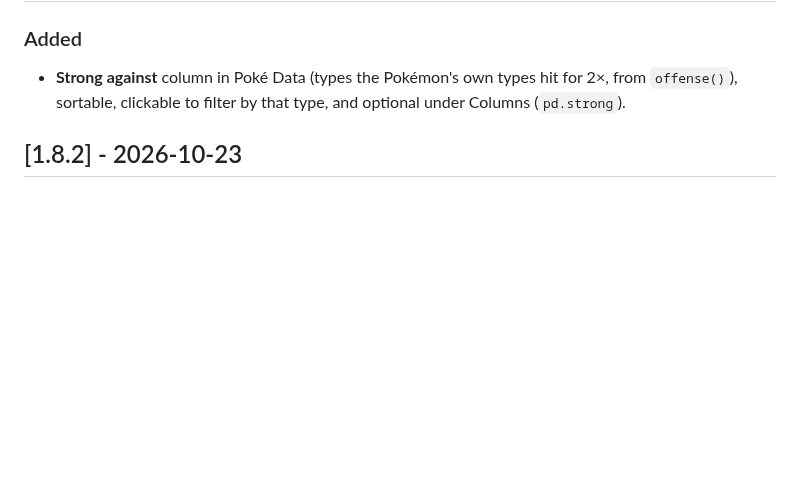
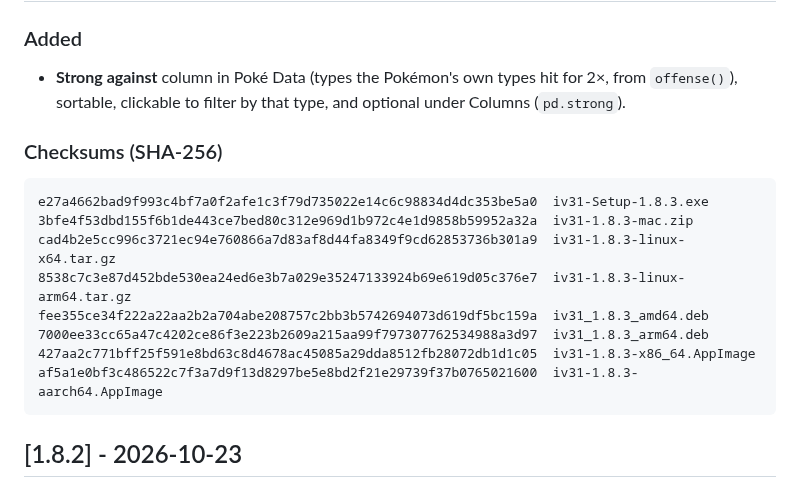
Before and after one commit to scooby5328-design/iV31, a Markdown page: CHANGELOG.md, the part around the change. Rendered like a GitHub page; blank space fills up the shorter version.

Commit message:
Add the 1.8.3 checksums to the changelog
Co-Authored-By: Claude Opus 5.5 <noreply@anthropic.com>
Claude-Session: https://claude.ai/code/session_012ASgdvnYCFA2CoXBysf8wz

````diff
--- a/CHANGELOG.md
+++ b/CHANGELOG.md
@@ -13,6 +13,19 @@ The format follows [Keep a Changelog](https://keepachangelog.com/en/1.1.0/), and
 
 ### Added
 - **Strong against** column in Poké Data (types the Pokémon's own types hit for 2×, from `offense()`), sortable, clickable to filter by that type, and optional under Columns (`pd.strong`).
+
+### Checksums (SHA-256)
+
+```
+e27a4662bad9f993c4bf7a0f2afe1c3f79d735022e14c6c98834d4dc353be5a0  iv31-Setup-1.8.3.exe
+3bfe4f53dbd155f6b1de443ce7bed80c312e969d1b972c4e1d9858b59952a32a  iv31-1.8.3-mac.zip
+cad4b2e5cc996c3721ec94e760866a7d83af8d44fa8349f9cd62853736b301a9  iv31-1.8.3-linux-x64.tar.gz
+8538c7c3e87d452bde530ea24ed6e3b7a029e35247133924b69e619d05c376e7  iv31-1.8.3-linux-arm64.tar.gz
+fee355ce34f222a22aa2b2a704abe208757c2bb3b5742694073d619df5bc159a  iv31_1.8.3_amd64.deb
+7000ee33cc65a47c4202ce86f3e223b2609a215aa99f797307762534988a3d97  iv31_1.8.3_arm64.deb
+427aa2c771bff25f591e8bd63c8d4678ac45085a29dda8512fb28072db1d1c05  iv31-1.8.3-x86_64.AppImage
+af5a1e0bf3c486522c7f3a7d9f13d8297be5e8bd2f21e29739f37b0765021600  iv31-1.8.3-aarch64.AppImage
+```
 
 ## [1.8.2] - 2026-10-23
 
````
